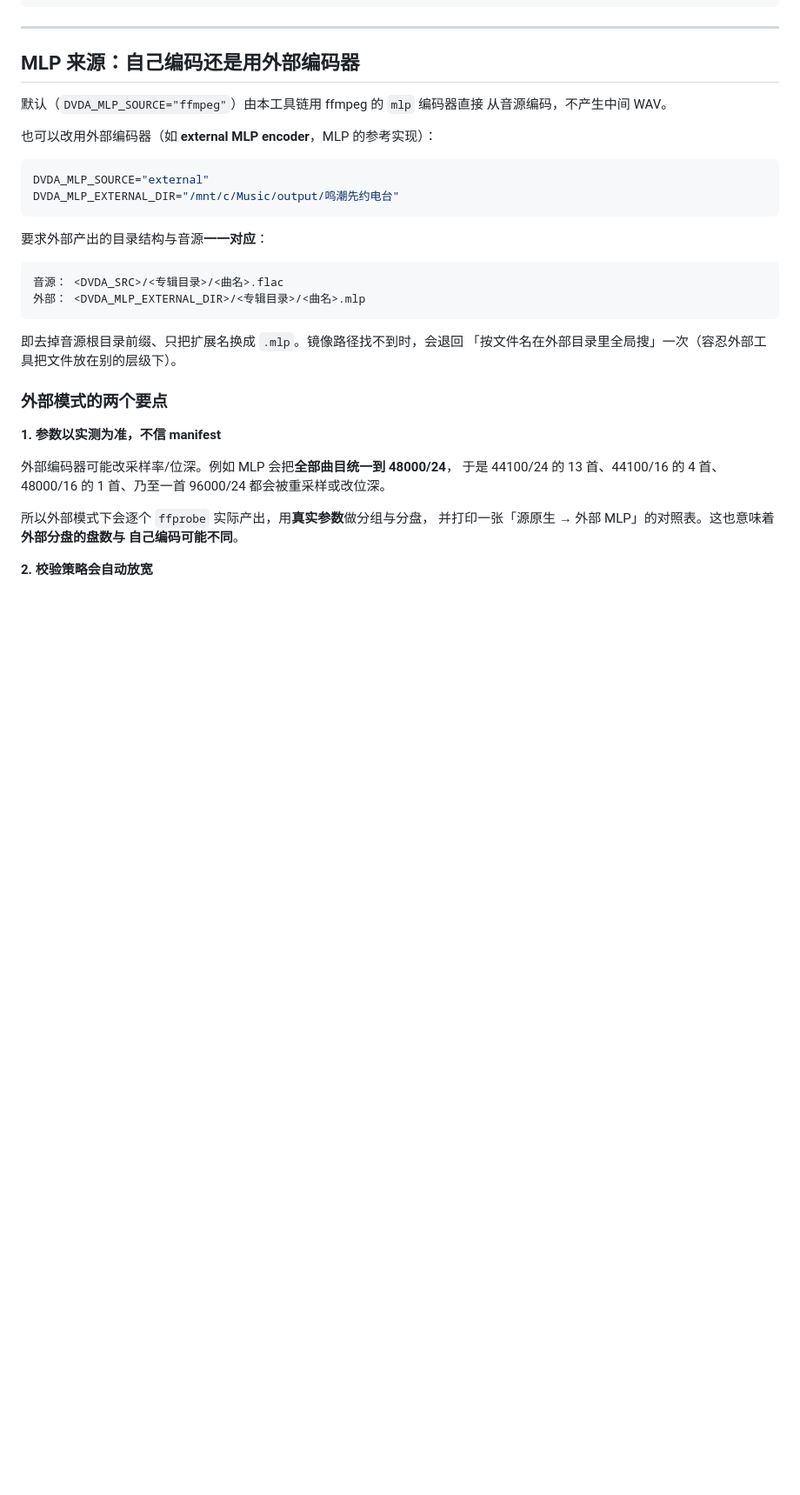
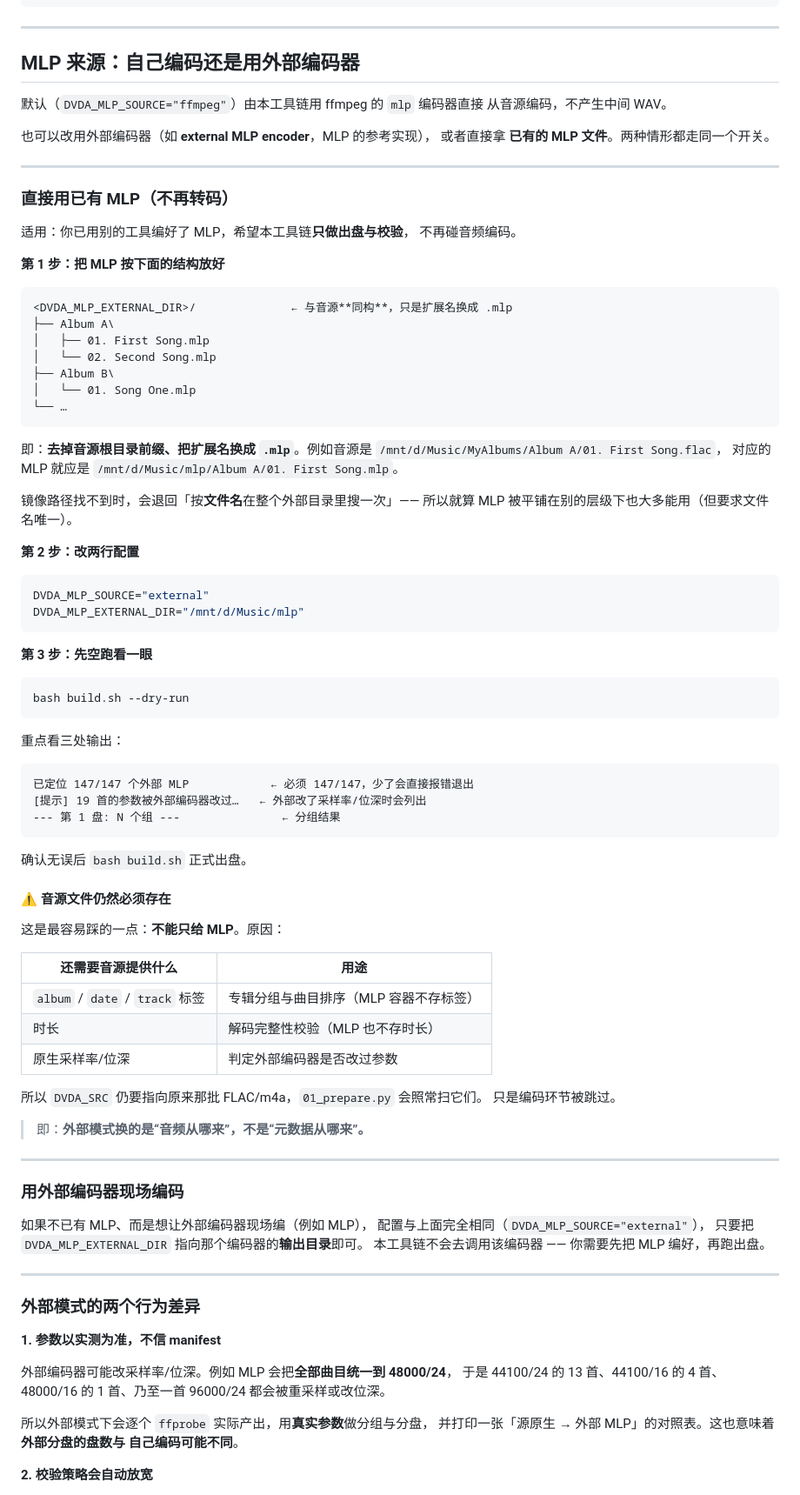
Before and after one commit to Yuzuriha03/DVD-Audio-Maker, a Markdown page: README.md, the part around one of its changes. Shown at 87% size. Drawn GitHub-style; blank space fills up the shorter version.

Commit message:
docs: explain existing MLP imports and their source-audio requirement
The README originally had a 'MLP Source' section, but it was buried after the configuration table and did not clearly explain two things:

1. There is no guidance in Quick Start (§5 Running), and people who only use MLP cannot see this path.
   A line of prompt and anchor link has been added under §5.

2. **External mode still requires audio source files**, which was not mentioned at all before.
   01_prepare.py only scans *.flac/*.m4a, and build.sh also forcibly requires DVDA_SRC to exist.
   The reason is that the MLP container does not contain labels and duration, so the following still need to be taken from the audio source:
     · album / date / track  -> Album grouping and track sorting
     · Duration                  -> Decoding Integrity Check
     · Original sampling rate/bit depth       -> Determine whether the external encoder has changed the parameters
   That is: the external mode changes 'where the audio comes from,' not 'where the metadata comes from.'

This change
  · §5 Run with additional prompt + anchor point
  · Added a new section 'Use Existing MLP Directly (No More Transcoding)': three-step operation, example of directory structure,
    --dry-run Focus on which three output sections, and the table of the above limitations
  · Added the section "Encoding On-site with External Encoder": explaining that this toolchain does not call external encoders,
    It needs to be programmed first before being output to the disk.
  · The original "Two Key Points of the External Mode" has been renamed "Two Behavioral Differences"

````diff
--- a/README.md
+++ b/README.md
@@ -257,24 +261,85 @@ DVDA_SRC="/mnt/e/其他音源" DVDA_TITLE="Test" python3 01_prepare.py
 默认（`DVDA_MLP_SOURCE="ffmpeg"`）由本工具链用 ffmpeg 的 `mlp` 编码器直接
 从音源编码，不产生中间 WAV。
 
-也可以改用外部编码器（如 **external MLP encoder**，MLP 的参考实现）：
+也可以改用外部编码器（如 **external MLP encoder**，MLP 的参考实现），
+或者直接拿 **已有的 MLP 文件**。两种情形都走同一个开关。
+
+---
+
+### 直接用已有 MLP（不再转码）
+
+适用：你已用别的工具编好了 MLP，希望本工具链**只做出盘与校验**，
+不再碰音频编码。
+
+**第 1 步：把 MLP 按下面的结构放好**
+
+```
+<DVDA_MLP_EXTERNAL_DIR>/              ← 与音源**同构**，只是扩展名换成 .mlp
+├── Album A\
+│   ├── 01. First Song.mlp
+│   └── 02. Second Song.mlp
+├── Album B\
+│   └── 01. Song One.mlp
+└── …
+```
+
+即：**去掉音源根目录前缀、把扩展名换成 `.mlp`**。例如音源是
+`/mnt/d/Music/MyAlbums/Album A/01. First Song.flac`，
+对应的 MLP 就应是 `/mnt/d/Music/mlp/Album A/01. First Song.mlp`。
+
+镜像路径找不到时，会退回「按**文件名**在整个外部目录里搜一次」——
+所以就算 MLP 被平铺在别的层级下也大多能用（但要求文件名唯一）。
+
+**第 2 步：改两行配置**
 
 ```bash
 DVDA_MLP_SOURCE="external"
-DVDA_MLP_EXTERNAL_DIR="/mnt/c/Music/output/鸣潮先约电台"
+DVDA_MLP_EXTERNAL_DIR="/mnt/d/Music/mlp"
 ```
 
-要求外部产出的目录结构与音源**一一对应**：
+**第 3 步：先空跑看一眼**
+
+```bash
+bash build.sh --dry-run
+```
+
+重点看三处输出：
 
 ```
-音源： <DVDA_SRC>/<专辑目录>/<曲名>.flac
-外部： <DVDA_MLP_EXTERNAL_DIR>/<专辑目录>/<曲名>.mlp
+已定位 147/147 个外部 MLP            ← 必须 147/147，少了会直接报错退出
+[提示] 19 首的参数被外部编码器改过…   ← 外部改了采样率/位深时会列出
+--- 第 1 盘: N 个组 ---               ← 分组结果
 ```
 
-即去掉音源根目录前缀、只把扩展名换成 `.mlp`。镜像路径找不到时，会退回
-「按文件名在外部目录里全局搜」一次（容忍外部工具把文件放在别的层级下）。
+确认无误后 `bash build.sh` 正式出盘。
 
-### 外部模式的两个要点
+#### ⚠️ 音源文件仍然必须存在
+
+这是最容易踩的一点：**不能只给 MLP**。原因：
+
+| 还需要音源提供什么 | 用途 |
+|--------------------|------|
+| `album` / `date` / `track` 标签 | 专辑分组与曲目排序（MLP 容器不存标签） |
+| 时长 | 解码完整性校验（MLP 也不存时长） |
+| 原生采样率/位深 | 判定外部编码器是否改过参数 |
+
+所以 `DVDA_SRC` 仍要指向原来那批 FLAC/m4a，`01_prepare.py` 会照常扫它们。
+只是编码环节被跳过。
+
+> 即：**外部模式换的是“音频从哪来”，不是“元数据从哪来”。**
+
+---
+
+### 用外部编码器现场编码
+
+如果不已有 MLP、而是想让外部编码器现场编（例如 MLP），
+配置与上面完全相同（`DVDA_MLP_SOURCE="external"`），
+只要把 `DVDA_MLP_EXTERNAL_DIR` 指向那个编码器的**输出目录**即可。
+本工具链不会去调用该编码器 —— 你需要先把 MLP 编好，再跑出盘。
+
+---
+
+### 外部模式的两个行为差异
 
 **1. 参数以实测为准，不信 manifest**
 
````
Also changed, not shown: other parts of README.md (+4 -0 lines).
